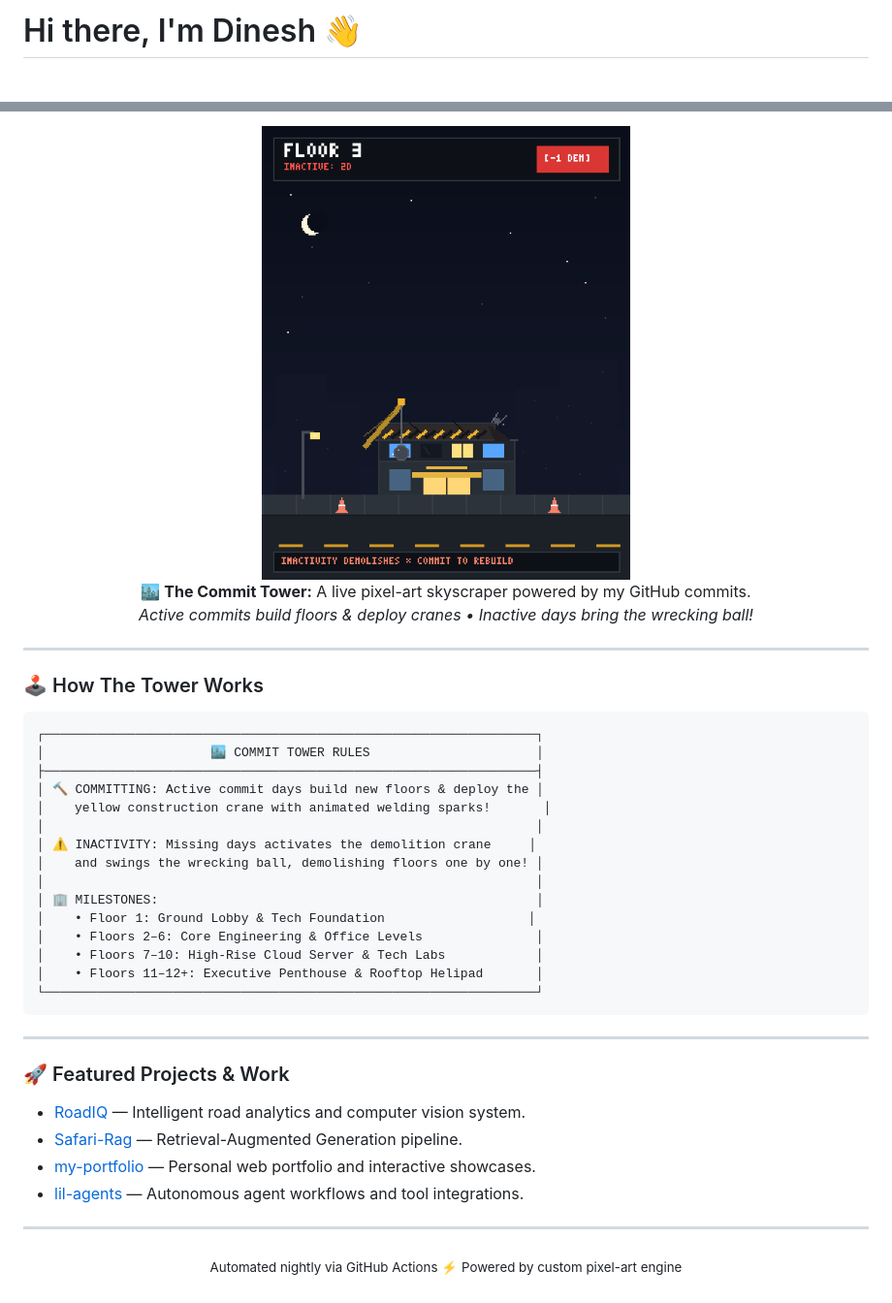
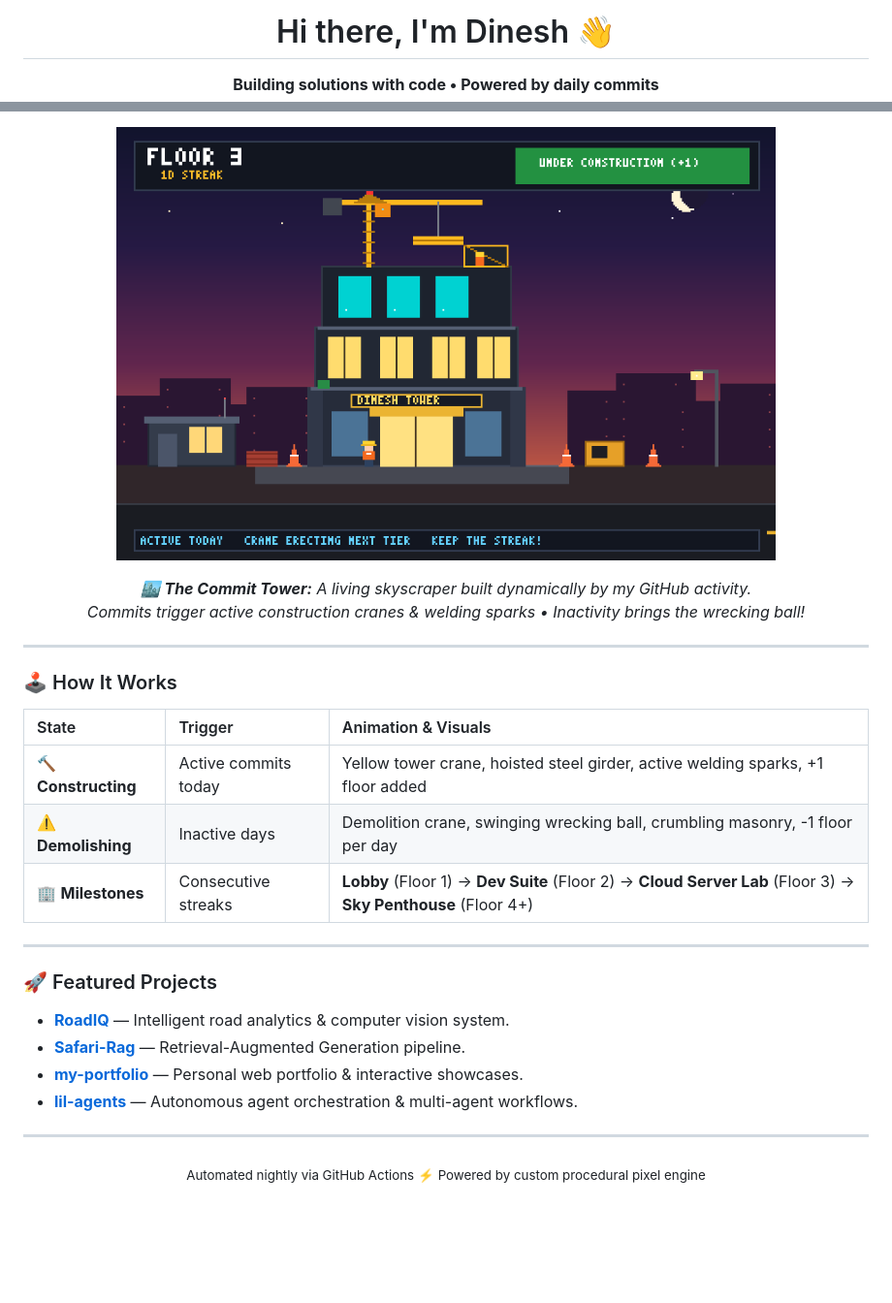
Before and after one commit to dineshdev-21/dineshdev-21, a Markdown page: README.md, 2 parts joined by grey strips. Shown at 97% size. GitHub-like rendering; pictures changed too: tower/tower.gif; blank space fills up the shorter version.

Commit message:
feat: complete visual overhaul with high-definition pixel art building, twilight sky, and modern layout

````diff
--- a/README.md
+++ b/README.md
@@ -1,2 +1,5 @@
-# Hi there, I'm Dinesh 👋
+<h1 align="center">Hi there, I'm Dinesh 👋</h1>
+<p align="center">
+  <b>Building solutions with code • Powered by daily commits</b>
+</p>
 
@@ -4,45 +7,32 @@
   <a href="https://github.com/dineshdev-21">
-    <img src="tower/tower.gif" width="380" alt="Dinesh's Commit Tower" />
+    <img src="tower/tower.gif" width="680" alt="The Commit Tower - A Living Skyscraper Built By GitHub Commits" />
   </a>
-  <br>
-  <p>
-    <b>🏙️ The Commit Tower:</b> A live pixel-art skyscraper powered by my GitHub commits.<br>
-    <i>Active commits build floors & deploy cranes • Inactive days bring the wrecking ball!</i>
-  </p>
-</div>
+</p>
+
+<p align="center">
+  <em>🏙️ <b>The Commit Tower:</b> A living skyscraper built dynamically by my GitHub activity.<br>
+  Commits trigger active construction cranes & welding sparks • Inactivity brings the wrecking ball!</em>
+</p>
 
 ---
 
-### 🕹️ How The Tower Works
+### 🕹️ How It Works
 
-```text
-┌─────────────────────────────────────────────────────────────────┐
-│                      🏙️ COMMIT TOWER RULES                      │
-├─────────────────────────────────────────────────────────────────┤
-│ 🔨 COMMITTING: Active commit days build new floors & deploy the │
-│    yellow construction crane with animated welding sparks!       │
-│                                                                 │
-│ ⚠️ INACTIVITY: Missing days activates the demolition crane     │
-│    and swings the wrecking ball, demolishing floors one by one! │
-│                                                                 │
-│ 🏢 MILESTONES:                                                  │
-│    • Floor 1: Ground Lobby & Tech Foundation                   │
-│    • Floors 2–6: Core Engineering & Office Levels               │
-│    • Floors 7–10: High-Rise Cloud Server & Tech Labs            │
-│    • Floors 11–12+: Executive Penthouse & Rooftop Helipad       │
-└─────────────────────────────────────────────────────────────────┘
-```
+| State | Trigger | Animation & Visuals |
+| :--- | :--- | :--- |
+| 🔨 **Constructing** | Active commits today | Yellow tower crane, hoisted steel girder, active welding sparks, +1 floor added |
+| ⚠️ **Demolishing** | Inactive days | Demolition crane, swinging wrecking ball, crumbling masonry, -1 floor per day |
+| 🏢 **Milestones** | Consecutive streaks | **Lobby** (Floor 1) → **Dev Suite** (Floor 2) → **Cloud Server Lab** (Floor 3) → **Sky Penthouse** (Floor 4+) |
 
 ---
 
-### 🚀 Featured Projects & Work
-- [RoadIQ](https://github.com/dineshdev-21/RoadIQ) — Intelligent road analytics and computer vision system.
-- [Safari-Rag](https://github.com/dineshdev-21/Safari-Rag) — Retrieval-Augmented Generation pipeline.
-- [my-portfolio](https://github.com/dineshdev-21/my-portfolio) — Personal web portfolio and interactive showcases.
-- [lil-agents](https://github.com/dineshdev-21/lil-agents) — Autonomous agent workflows and tool integrations.
+### 🚀 Featured Projects
+- **[RoadIQ](https://github.com/dineshdev-21/RoadIQ)** — Intelligent road analytics & computer vision system.
+- **[Safari-Rag](https://github.com/dineshdev-21/Safari-Rag)** — Retrieval-Augmented Generation pipeline.
+- **[my-portfolio](https://github.com/dineshdev-21/my-portfolio)** — Personal web portfolio & interactive showcases.
+- **[lil-agents](https://github.com/dineshdev-21/lil-agents)** — Autonomous agent orchestration & multi-agent workflows.
 
 ---
-
 <p align="center">
-  <sub>Automated nightly via GitHub Actions ⚡ Powered by custom pixel-art engine</sub>
+  <sub>Automated nightly via GitHub Actions ⚡ Powered by custom procedural pixel engine</sub>
 </p>
````
Also changed, not shown: other parts of README.md (+1 -1 lines), tower/tower.png, 2 other files.
